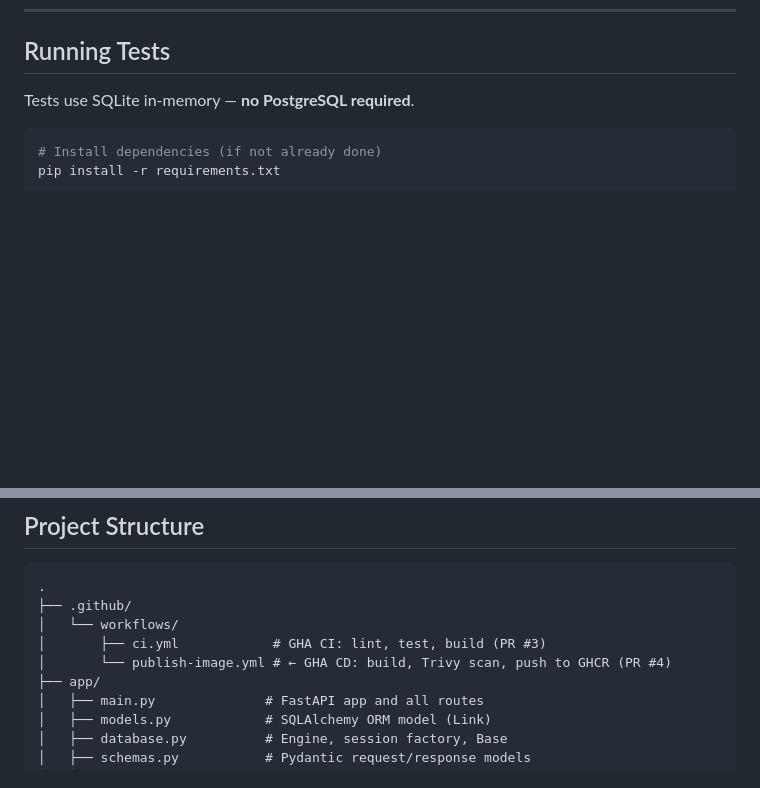
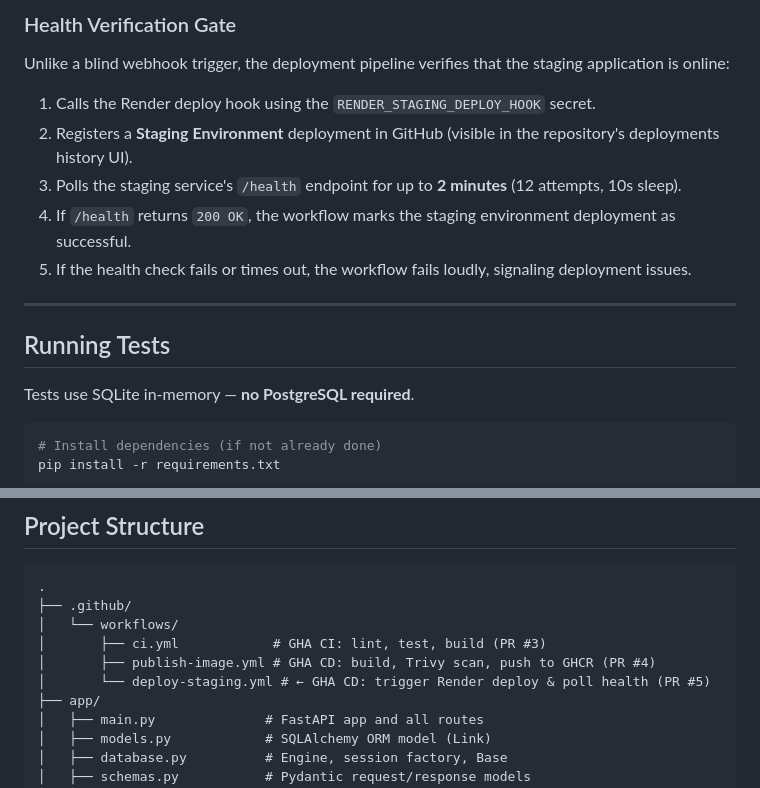
Before and after one commit to SatyamPandey07/URL-Shortener-CICD-Docker-GithubActions, a Markdown page: README.md, 2 parts joined by grey strips. GitHub-like rendering; blank space fills up the shorter version.

Commit message:
docs: document staging deployment flow and update roadmap in README

```diff
--- a/README.md
+++ b/README.md
@@ -187,3 +208,14 @@ To prevent security regressions, the publishing pipeline runs **Trivy** to scan
+### Health Verification Gate
+
+Unlike a blind webhook trigger, the deployment pipeline verifies that the staging application is online:
+1. Calls the Render deploy hook using the `RENDER_STAGING_DEPLOY_HOOK` secret.
+2. Registers a **Staging Environment** deployment in GitHub (visible in the repository's deployments history UI).
+3. Polls the staging service's `/health` endpoint for up to **2 minutes** (12 attempts, 10s sleep).
+4. If `/health` returns `200 OK`, the workflow marks the staging environment deployment as successful.
+5. If the health check fails or times out, the workflow fails loudly, signaling deployment issues.
+
+---
+
 ## Running Tests
 
 Tests use SQLite in-memory — **no PostgreSQL required**.
@@ -205,7 +237,8 @@ pytest -v
 ├── .github/
 │   └── workflows/
 │       ├── ci.yml            # GHA CI: lint, test, build (PR #3)
-│       └── publish-image.yml # ← GHA CD: build, Trivy scan, push to GHCR (PR #4)
+│       ├── publish-image.yml # GHA CD: build, Trivy scan, push to GHCR (PR #4)
+│       └── deploy-staging.yml # ← GHA CD: trigger Render deploy & poll health (PR #5)
 ├── app/
 │   ├── main.py              # FastAPI app and all routes
 │   ├── models.py            # SQLAlchemy ORM model (Link)
```
Also changed, not shown: other parts of README.md (+23 -2 lines).
